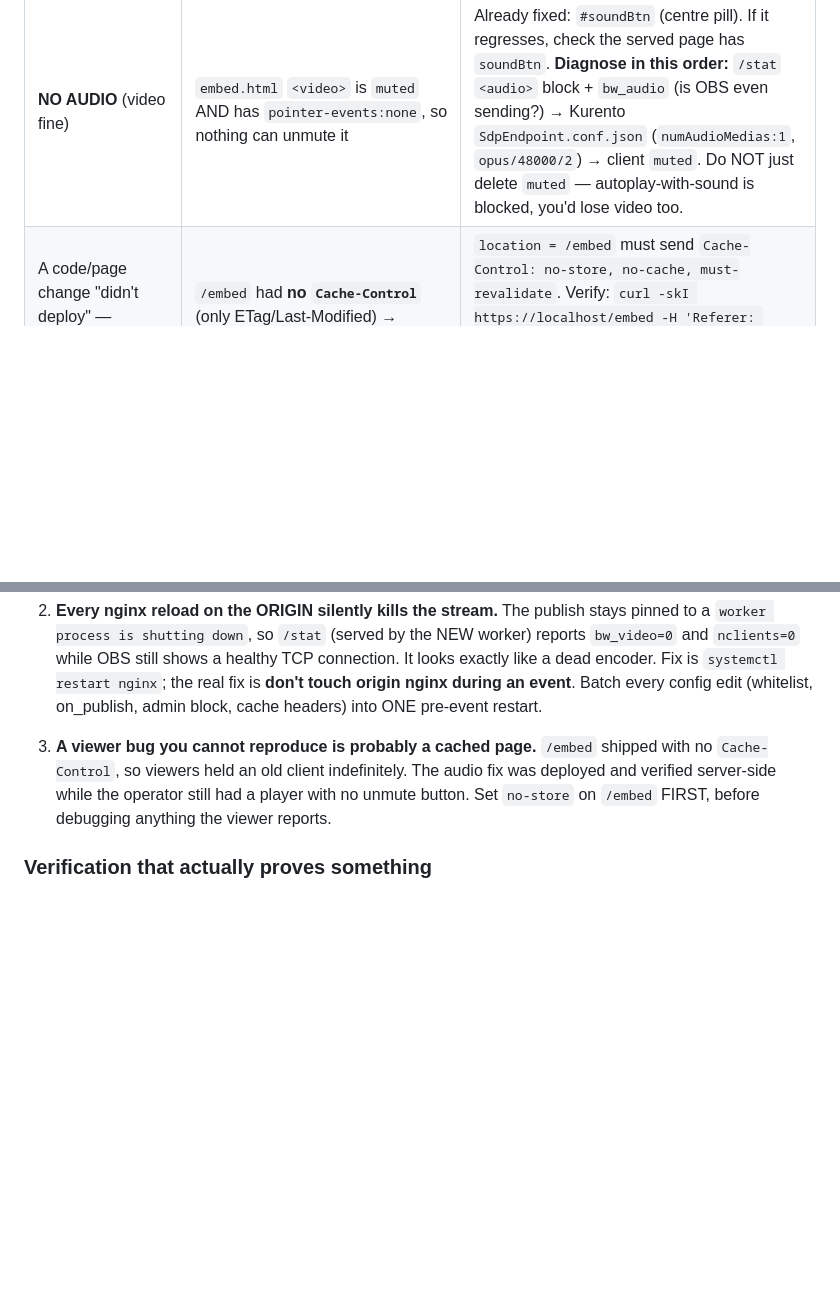
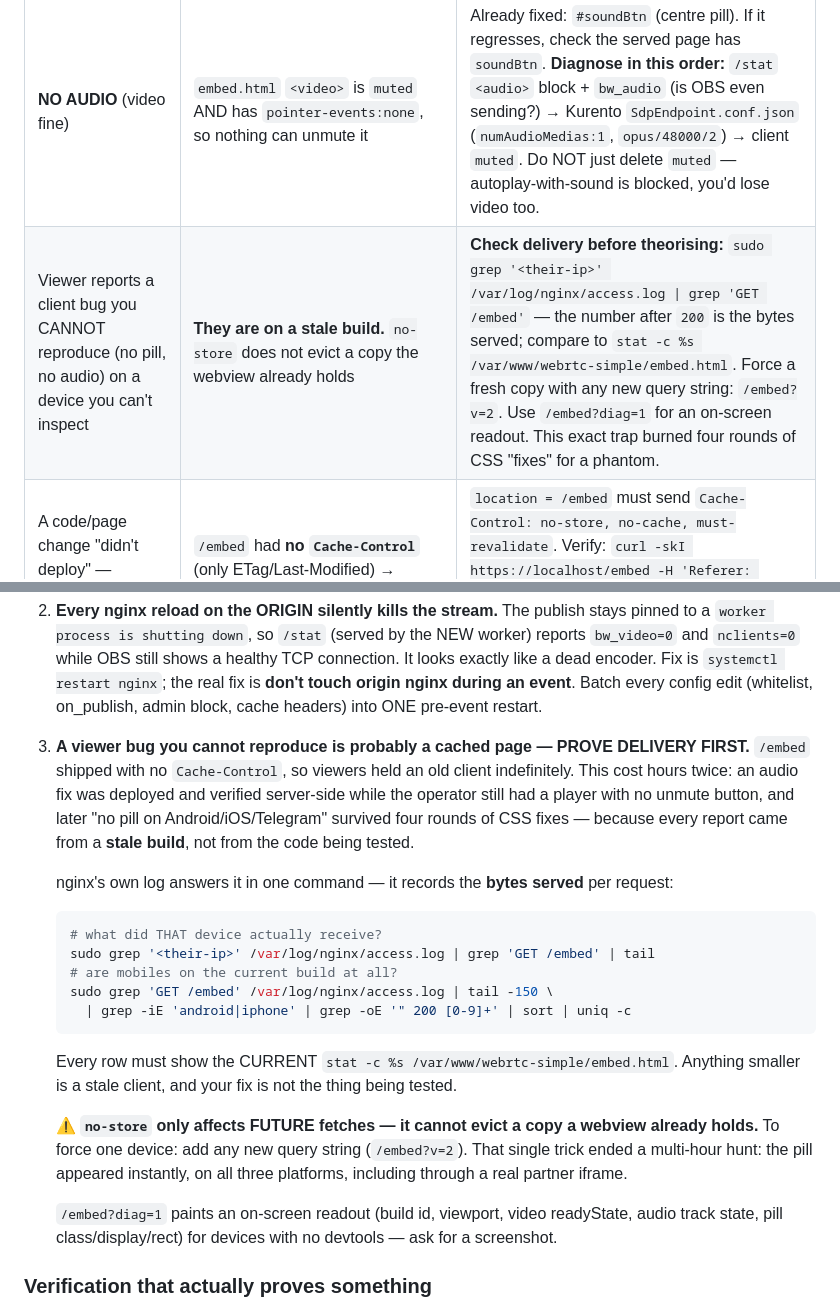
Before and after one commit to ronnie888/webrtc-simple, a Markdown page: deploy/FLEET-DEPLOYMENT-RUNBOOK.md, 2 parts joined by grey strips. GitHub-like rendering; blank space fills up the shorter version.

Commit message:
docs(runbook): prove delivery before debugging a client bug you can't reproduce
"No pill / no audio on Android, iOS and Telegram" survived four rounds of CSS
fixes. Every report came from a STALE BUILD — the devices were pinned to an
11672-byte copy while the server had 15750. Adding ?v=2 forced a fresh fetch and
the pill appeared instantly on all three platforms, including through a real
partner iframe (Referer: acftg.com -> 200 15750).

nginx logs the bytes served per request, so "did that device even receive the
fix?" was answerable in one grep the entire time. Three hypotheses (m-line order
mismatch, missing iframe allow="autoplay", backdrop-filter hiding the element)
were investigated and discarded before anyone checked.

Documents the check, the ?v=2 force, the ?diag=1 readout for devices with no
devtools, and the rule that no-store only affects FUTURE fetches — it cannot
evict a copy a webview already holds.

Co-Authored-By: Claude Opus 4.8 (1M context) <noreply@anthropic.com>

````diff
--- a/deploy/FLEET-DEPLOYMENT-RUNBOOK.md
+++ b/deploy/FLEET-DEPLOYMENT-RUNBOOK.md
@@ -492,6 +492,7 @@ Origin-first ordering (relay re-pulls from a healthy source). Drops stream ~15-3
 | Symptom | Cause | Fix |
 |---|---|---|
 | **NO AUDIO** (video fine) | `embed.html` `<video>` is `muted` AND has `pointer-events:none`, so nothing can unmute it | Already fixed: `#soundBtn` (centre pill). If it regresses, check the served page has `soundBtn`. **Diagnose in this order:** `/stat` `<audio>` block + `bw_audio` (is OBS even sending?) → Kurento `SdpEndpoint.conf.json` (`numAudioMedias:1`, `opus/48000/2`) → client `muted`. Do NOT just delete `muted` — autoplay-with-sound is blocked, you'd lose video too. |
+| Viewer reports a client bug you CANNOT reproduce (no pill, no audio) on a device you can't inspect | **They are on a stale build.** `no-store` does not evict a copy the webview already holds | **Check delivery before theorising:** `sudo grep '<their-ip>' /var/log/nginx/access.log \| grep 'GET /embed'` — the number after `200` is the bytes served; compare to `stat -c %s /var/www/webrtc-simple/embed.html`. Force a fresh copy with any new query string: `/embed?v=2`. Use `/embed?diag=1` for an on-screen readout. This exact trap burned four rounds of CSS "fixes" for a phantom. |
 | A code/page change "didn't deploy" — viewers still see the old player | `/embed` had **no `Cache-Control`** (only ETag/Last-Modified) → browsers cache the viewer client | `location = /embed` must send `Cache-Control: no-store, no-cache, must-revalidate`. Verify: `curl -skI https://localhost/embed -H 'Referer: https://<partner>/' \| grep -i cache-control`. Without it you will chase phantom bugs on a page the viewer never received. |
 | **nginx RELOAD on the ORIGIN kills the source** (`bw_video=0`, `nclients=0`) while OBS TCP is still ESTAB | nginx-rtmp does NOT migrate a publish to the new worker; OBS stays pinned to a `worker process is shutting down` | `sudo systemctl restart nginx` (safe: `worker_processes 1` = no dup-master). OBS reconnects in ~15-60s. **On an origin, prefer restart over reload, and batch config edits PRE-EVENT.** Check for the stranding: `ps -C nginx -o cmd \| grep -c 'shutting down'` must be 0. |
 | **OBS "Failed to connect / check your stream key"** with the allowlist on | The lock matches the **NAT exit IP**, not the LAN IP the operator sees | `journalctl -u webrtc-swc-admin \| grep on_publish` prints the REAL arriving IP (`… -> DENY`). Add THAT. Confirm from the OBS box itself: `curl ifconfig.me`. (On 62/65 the operator's "OBS IP" was a LAN address; the real one was completely different.) |
@@ -618,10 +619,30 @@ happy path.
    event**. Batch every config edit (whitelist, on_publish, admin block, cache headers) into ONE
    pre-event restart.
 
-3. **A viewer bug you cannot reproduce is probably a cached page.** `/embed` shipped with no
-   `Cache-Control`, so viewers held an old client indefinitely. The audio fix was deployed and
-   verified server-side while the operator still had a player with no unmute button. Set
-   `no-store` on `/embed` FIRST, before debugging anything the viewer reports.
+3. **A viewer bug you cannot reproduce is probably a cached page — PROVE DELIVERY FIRST.**
+   `/embed` shipped with no `Cache-Control`, so viewers held an old client indefinitely. This cost
+   hours twice: an audio fix was deployed and verified server-side while the operator still had a
+   player with no unmute button, and later "no pill on Android/iOS/Telegram" survived four rounds of
+   CSS fixes — because every report came from a **stale build**, not from the code being tested.
+
+   nginx's own log answers it in one command — it records the **bytes served** per request:
+   ```bash
+   # what did THAT device actually receive?
+   sudo grep '<their-ip>' /var/log/nginx/access.log | grep 'GET /embed' | tail
+   # are mobiles on the current build at all?
+   sudo grep 'GET /embed' /var/log/nginx/access.log | tail -150 \
+     | grep -iE 'android|iphone' | grep -oE '" 200 [0-9]+' | sort | uniq -c
+   ```
+   Every row must show the CURRENT `stat -c %s /var/www/webrtc-simple/embed.html`. Anything smaller
+   is a stale client, and your fix is not the thing being tested.
+
+   ⚠️ **`no-store` only affects FUTURE fetches — it cannot evict a copy a webview already holds.**
+   To force one device: add any new query string (`/embed?v=2`). That single trick ended a
+   multi-hour hunt: the pill appeared instantly, on all three platforms, including through a real
+   partner iframe.
+
+   `/embed?diag=1` paints an on-screen readout (build id, viewport, video readyState, audio track
+   state, pill class/display/rect) for devices with no devtools — ask for a screenshot.
 
 ### Verification that actually proves something
 
````
